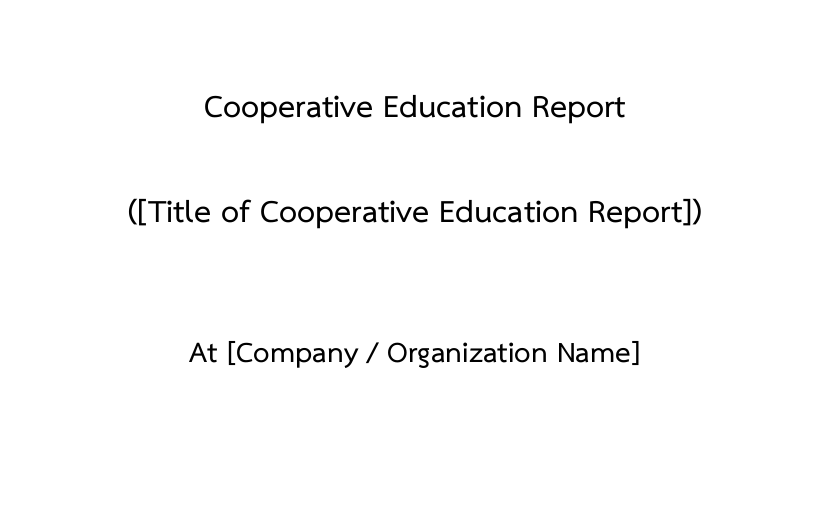
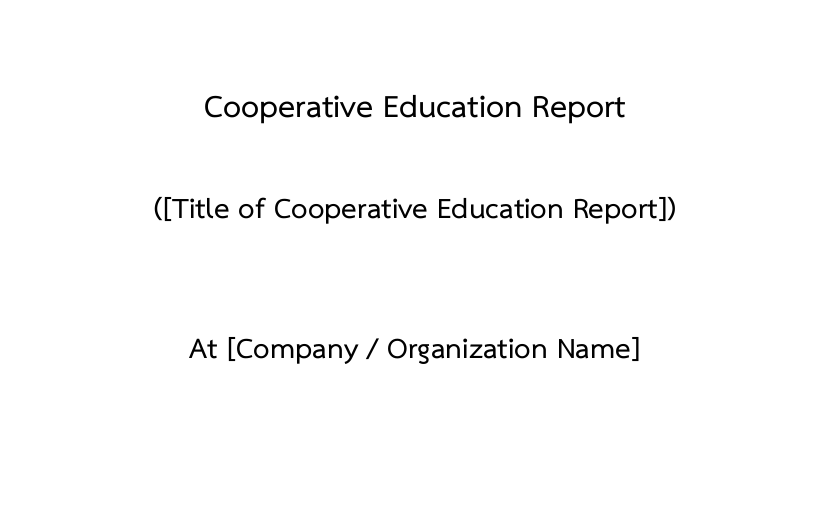
Before and after one commit to Yet-Another-Software-Team/ske-coop-report-template, a LaTeX thesis (main.tex, which reads sections/00_cover.tex): part of page 1 of 18, cut so that both start at the same text. Compiled offline with XeLaTeX.

Commit message:
Set non-header cover text to 20pt
Co-authored-by: OmegaOoh <71599562+OmegaOoh@users.noreply.github.com>

```diff
--- a/sections/00_cover.tex
+++ b/sections/00_cover.tex
@@ -13,8 +13,8 @@
     {\fontsizeTitle\bfseries Cooperative Education Report \par}
     \vspace{0.8cm}
 
-    % Project Title (22pt bold)
-    {\fontsizeTitle\bfseries (\reportTitle) \par}
+    % Project Title (20pt bold)
+    {\fontsizeSubtitle\bfseries (\reportTitle) \par}
     \vspace{1.5cm}
 
     % Company / Organization
```
